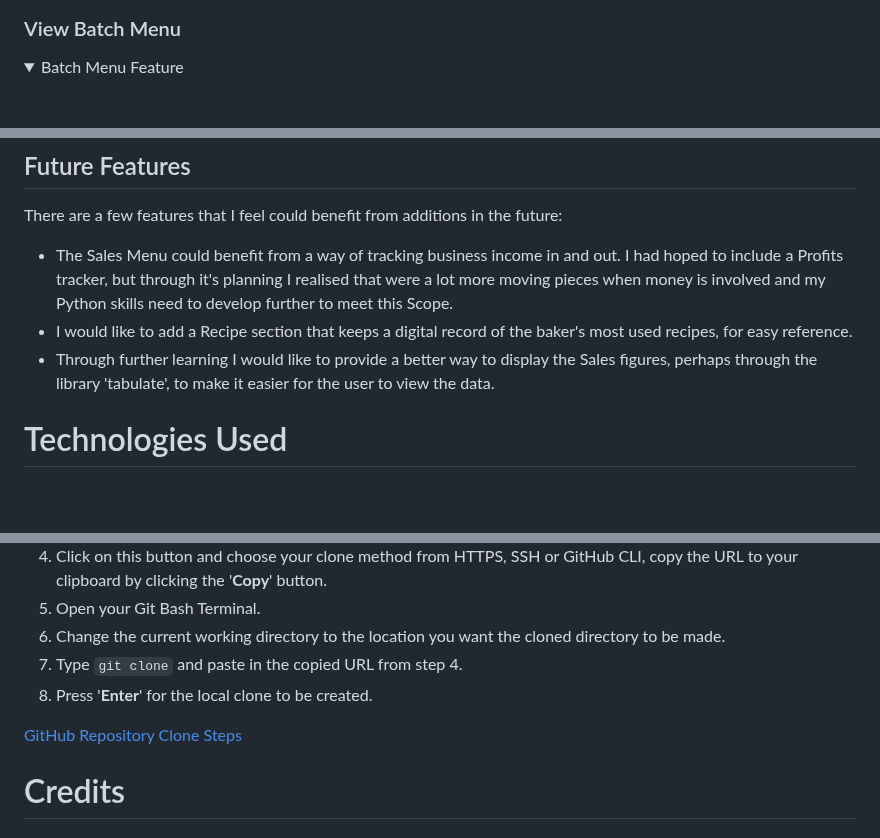
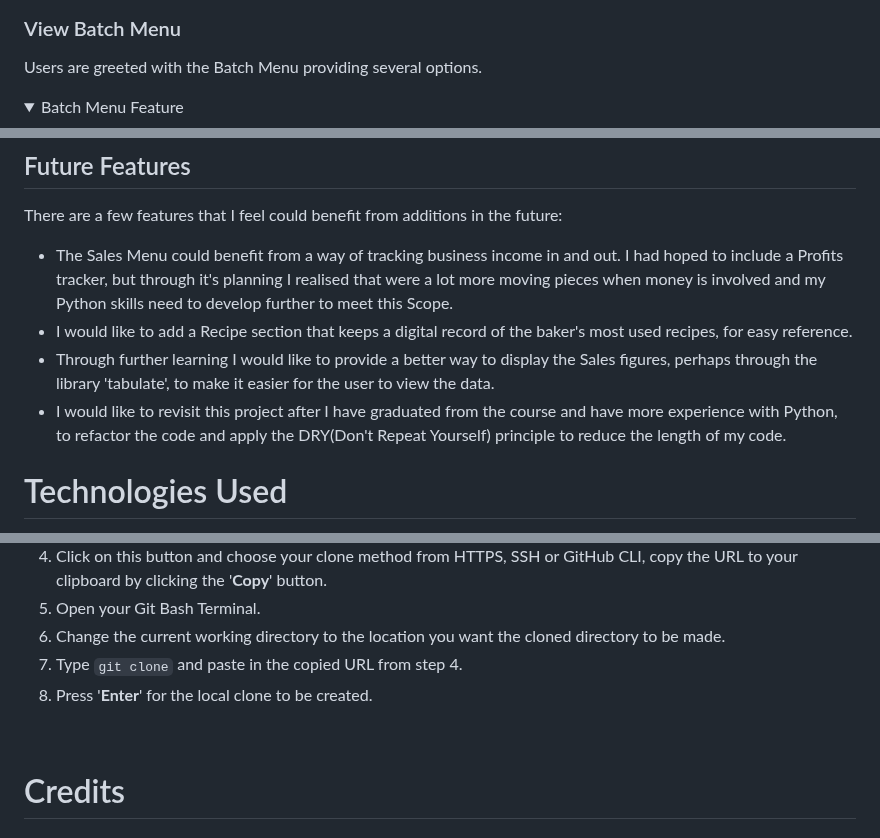
Before and after one commit to amylour/BakeStock, a Markdown page: README.md, 3 parts joined by grey strips. GitHub-like rendering; folded sections open; blank space fills up the shorter version.

```diff
--- a/README.md
+++ b/README.md
@@ -197,6 +202,7 @@ The Colorama python library was used to create a bright, engaging UI for the use
 </details>
 
 ### View Batch Menu
+Users are greeted with the Batch Menu providing several options.
 <details>
 <summary>Batch Menu Feature</summary>
 <img src = "documentation/readme/batch_menu_f.png">
@@ -236,6 +252,7 @@ There are a few features that I feel could benefit from additions in the future:
 - The Sales Menu could benefit from a way of tracking business income in and out. I had hoped to include a Profits tracker, but through it's planning I realised that were a lot more moving pieces when money is involved and my Python skills need to develop further to meet this Scope.
 - I would like to add a Recipe section that keeps a digital record of the baker's most used recipes, for easy reference.
 - Through further learning I would like to provide a better way to display the Sales figures, perhaps through the library 'tabulate', to make it easier for the user to view the data.
+- I would like to revisit this project after I have graduated from the course and have more experience with Python, to refactor the code and apply the DRY(Don't Repeat Yourself) principle to reduce the length of my code.
 
 
 # Technologies Used
@@ -389,8 +403,7 @@ A local clone of this repository can be made on GitHub. Please follow the below
 7. Type `git clone` and paste in the copied URL from step 4.
 8. Press '**Enter**' for the local clone to be created.
 
-[GitHub Repository Clone Steps]()
-
+<br>
 
 # Credits
 
```
Also changed, not shown: other parts of README.md (+22 -10 lines).
